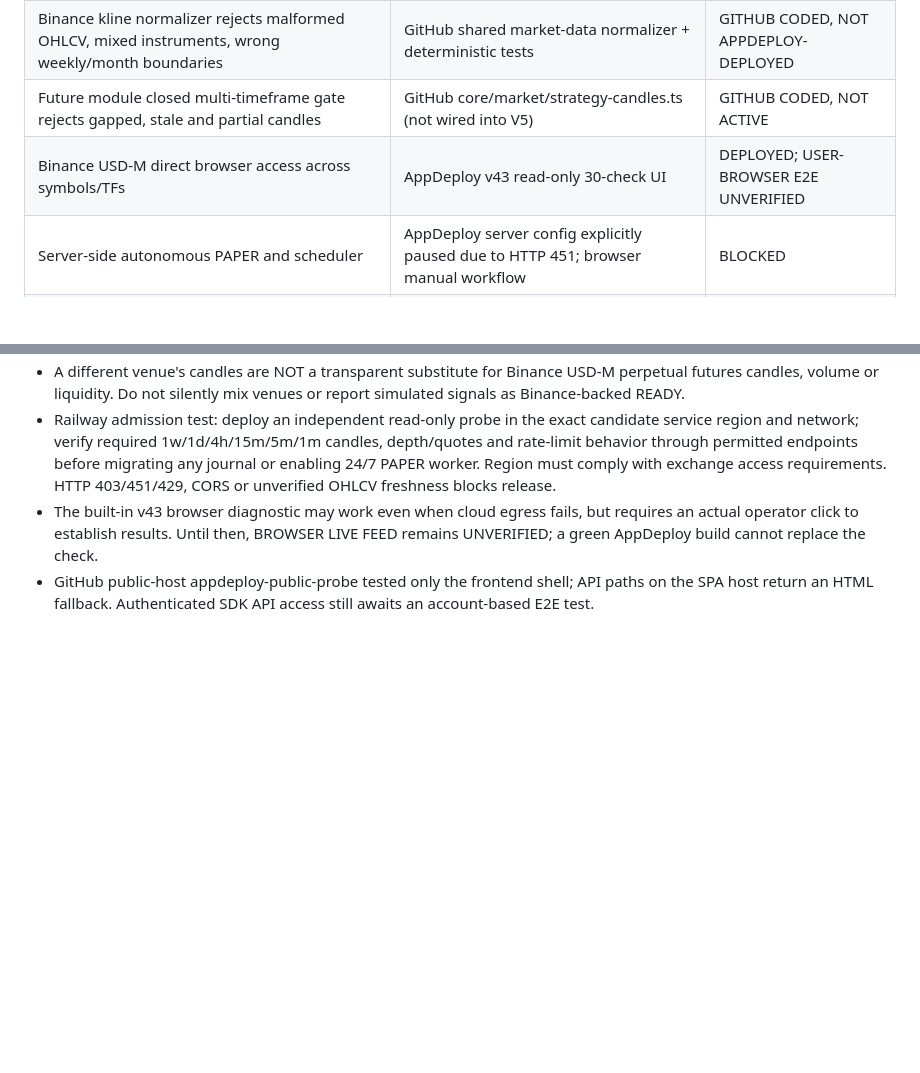
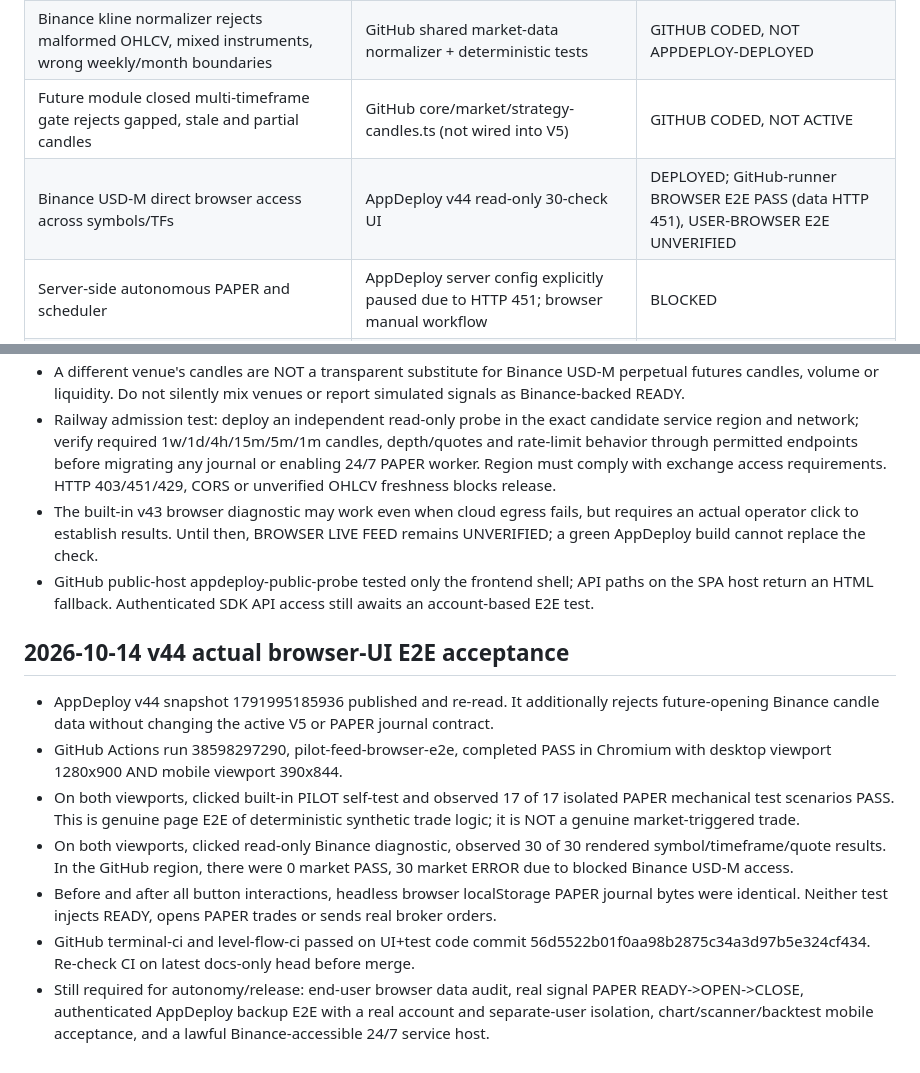
Before and after one commit to SanChi117/smoke-trading-terminal, a Markdown page: docs/SMOKE_RELEASE_GATE_BEFORE_RAILWAY.md, 2 parts joined by grey strips. GitHub-like rendering; blank space fills up the shorter version.

Commit message:
docs(gate): record real desktop/mobile 17-of-17 PAPER browser E2E and v44 deployment

```diff
--- a/docs/SMOKE_RELEASE_GATE_BEFORE_RAILWAY.md
+++ b/docs/SMOKE_RELEASE_GATE_BEFORE_RAILWAY.md
@@ -29,7 +29,7 @@ Evidence must be tracked separately:
 | Integrity of modeled gross/net PnL and bounded journal totals during backup import | AppDeploy v42 source + GitHub pure-core tests | DEPLOYED, manual E2E UNVERIFIED |
 | Binance kline normalizer rejects malformed OHLCV, mixed instruments, wrong weekly/month boundaries | GitHub shared market-data normalizer + deterministic tests | GITHUB CODED, NOT APPDEPLOY-DEPLOYED |
 | Future module closed multi-timeframe gate rejects gapped, stale and partial candles | GitHub core/market/strategy-candles.ts (not wired into V5) | GITHUB CODED, NOT ACTIVE |
-| Binance USD-M direct browser access across symbols/TFs | AppDeploy v43 read-only 30-check UI | DEPLOYED; USER-BROWSER E2E UNVERIFIED |
+| Binance USD-M direct browser access across symbols/TFs | AppDeploy v44 read-only 30-check UI | DEPLOYED; GitHub-runner BROWSER E2E PASS (data HTTP 451), USER-BROWSER E2E UNVERIFIED |
 | Server-side autonomous PAPER and scheduler | AppDeploy server config explicitly paused due to HTTP 451; browser manual workflow | BLOCKED |
 | 24/7 durable journal with transactional backend / recovery | Not implemented or exercised for the present browser research engine | BLOCKED |
 | Portable Railway importer and full updated UI export | AppDeploy-vs-GitHub reconciliation incomplete | BLOCKED |
@@ -103,3 +103,13 @@ A green CI check proves only the tested code on a commit. AppDeploy 'ready' only
 - Railway admission test: deploy an independent read-only probe in the exact candidate service region and network; verify required 1w/1d/4h/15m/5m/1m candles, depth/quotes and rate-limit behavior through permitted endpoints before migrating any journal or enabling 24/7 PAPER worker. Region must comply with exchange access requirements. HTTP 403/451/429, CORS or unverified OHLCV freshness blocks release.
 - The built-in v43 browser diagnostic may work even when cloud egress fails, but requires an actual operator click to establish results. Until then, BROWSER LIVE FEED remains UNVERIFIED; a green AppDeploy build cannot replace the check.
 - GitHub public-host appdeploy-public-probe tested only the frontend shell; API paths on the SPA host return an HTML fallback. Authenticated SDK API access still awaits an account-based E2E test.
+
+## 2026-10-14 v44 actual browser-UI E2E acceptance
+
+- AppDeploy v44 snapshot 1791995185936 published and re-read. It additionally rejects future-opening Binance candle data without changing the active V5 or PAPER journal contract.
+- GitHub Actions run 38598297290, pilot-feed-browser-e2e, completed PASS in Chromium with desktop viewport 1280x900 AND mobile viewport 390x844.
+- On both viewports, clicked built-in PILOT self-test and observed 17 of 17 isolated PAPER mechanical test scenarios PASS. This is genuine page E2E of deterministic synthetic trade logic; it is NOT a genuine market-triggered trade.
+- On both viewports, clicked read-only Binance diagnostic, observed 30 of 30 rendered symbol/timeframe/quote results. In the GitHub region, there were 0 market PASS, 30 market ERROR due to blocked Binance USD-M access.
+- Before and after all button interactions, headless browser localStorage PAPER journal bytes were identical. Neither test injects READY, opens PAPER trades or sends real broker orders.
+- GitHub terminal-ci and level-flow-ci passed on UI+test code commit 56d5522b01f0aa98b2875c34a3d97b5e324cf434. Re-check CI on latest docs-only head before merge.
+- Still required for autonomy/release: end-user browser data audit, real signal PAPER READY->OPEN->CLOSE, authenticated AppDeploy backup E2E with a real account and separate-user isolation, chart/scanner/backtest mobile acceptance, and a lawful Binance-accessible 24/7 service host.
```
